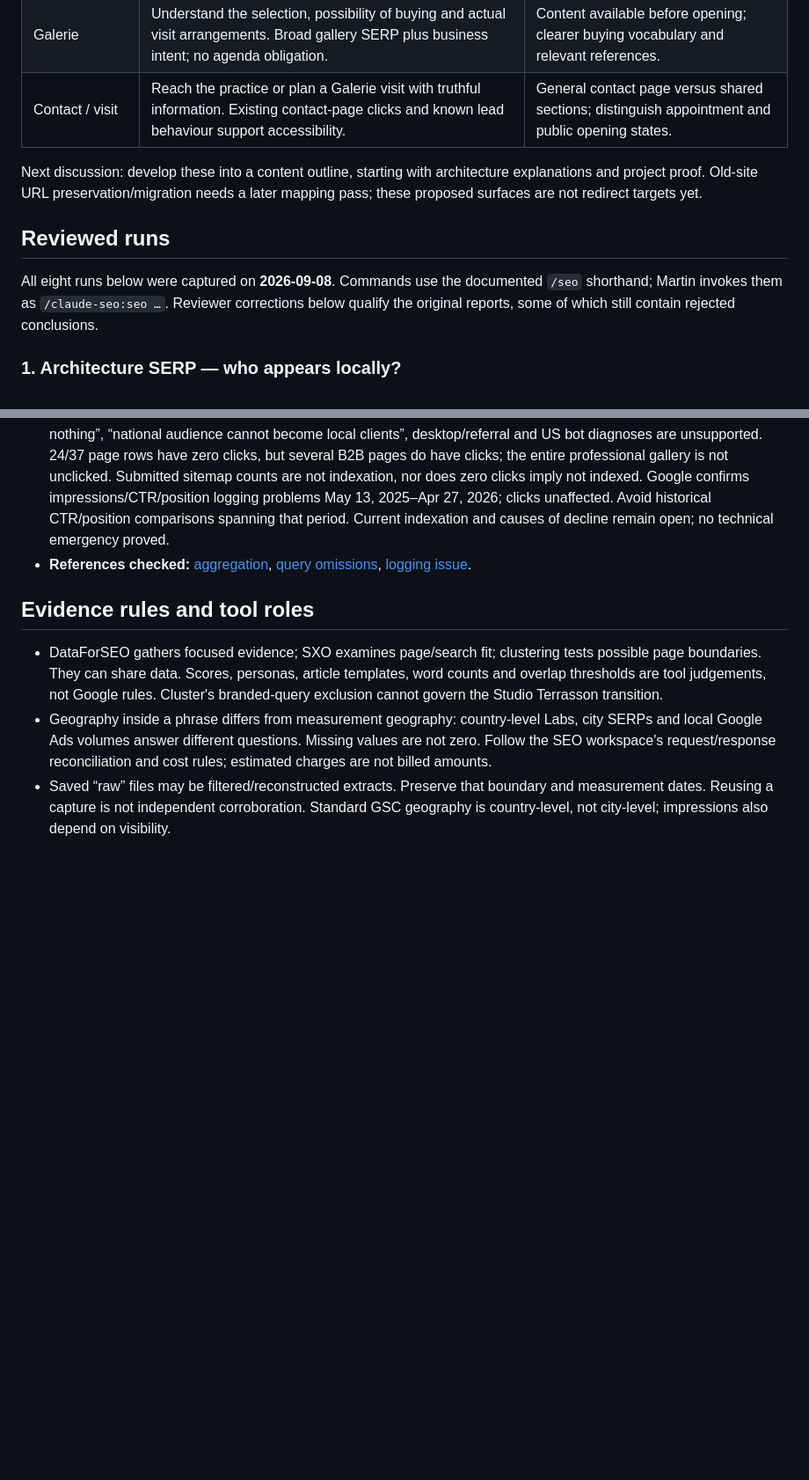
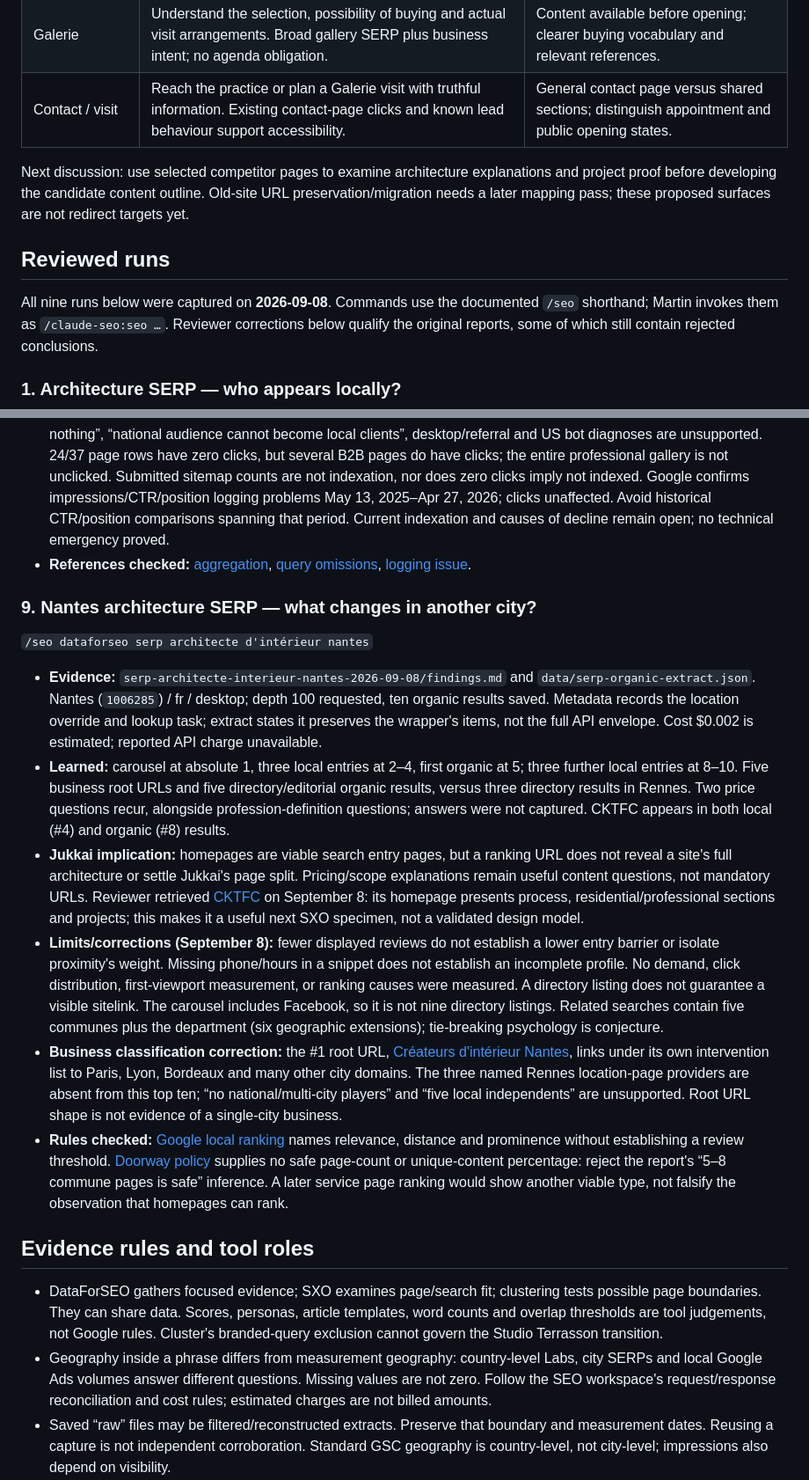
Before and after one commit to martinmoradi/jukkai, a Markdown page: docs/research/seo-research-log.md, 2 parts joined by grey strips. Shown at 88% size. GitHub-like rendering; blank space fills up the shorter version.

Commit message:
docs: review Nantes SEO comparison and clarify research workflow

```diff
--- a/docs/research/seo-research-log.md
+++ b/docs/research/seo-research-log.md
@@ -63,13 +69,13 @@ The foundation supplies business intent; the research informs discovery and limi
 | Galerie                  | Understand the selection, possibility of buying and actual visit arrangements. Broad gallery SERP plus business intent; no agenda obligation.                           | Content available before opening; clearer buying vocabulary and relevant references.            |
 | Contact / visit          | Reach the practice or plan a Galerie visit with truthful information. Existing contact-page clicks and known lead behaviour support accessibility.                      | General contact page versus shared sections; distinguish appointment and public opening states. |
 
-Next discussion: develop these into a content outline, starting with architecture
-explanations and project proof. Old-site URL preservation/migration needs a later
+Next discussion: use selected competitor pages to examine architecture explanations
+and project proof before developing the candidate content outline. Old-site URL preservation/migration needs a later
 mapping pass; these proposed surfaces are not redirect targets yet.
 
 ## Reviewed runs
 
-All eight runs below were captured on **2026-09-08**. Commands use the documented
+All nine runs below were captured on **2026-09-08**. Commands use the documented
 `/seo` shorthand; Martin invokes them as `/claude-seo:seo …`. Reviewer corrections
 below qualify the original reports, some of which still contain rejected conclusions.
 
@@ -212,6 +218,46 @@ below qualify the original reports, some of which still contain rejected conclus
   [query omissions](https://support.google.com/webmasters/answer/17011259?hl=en),
   [logging issue](https://support.google.com/webmasters/answer/6211453?hl=en).
 
+### 9. Nantes architecture SERP — what changes in another city?
+
+`/seo dataforseo serp architecte d'intérieur nantes`
+
+- **Evidence:** `serp-architecte-interieur-nantes-2026-09-08/findings.md` and
+  `data/serp-organic-extract.json`. Nantes (`1006285`) / fr / desktop; depth 100
+  requested, ten organic results saved. Metadata records the location override and
+  lookup task; extract states it preserves the wrapper's items, not the full API
+  envelope. Cost $0.002 is estimated; reported API charge unavailable.
+- **Learned:** carousel at absolute 1, three local entries at 2–4, first organic
+  at 5; three further local entries at 8–10. Five business root URLs and five
+  directory/editorial organic results, versus three directory results in Rennes.
+  Two price questions recur, alongside profession-definition questions; answers
+  were not captured. CKTFC appears in both local (#4) and organic (#8) results.
+- **Jukkai implication:** homepages are viable search entry pages, but a ranking
+  URL does not reveal a site's full architecture or settle Jukkai's page split.
+  Pricing/scope explanations remain useful content questions, not mandatory URLs.
+  Reviewer retrieved [CKTFC](https://www.lagence-cktfc.com/) on September 8:
+  its homepage presents process, residential/professional sections and projects;
+  this makes it a useful next SXO specimen, not a validated design model.
+- **Limits/corrections (September 8):** fewer displayed reviews do not establish a
+  lower entry barrier or isolate proximity's weight. Missing phone/hours in a
+  snippet does not establish an incomplete profile. No demand, click distribution,
+  first-viewport measurement, or ranking causes were measured. A directory listing
+  does not guarantee a visible sitelink. The carousel includes Facebook, so it is
+  not nine directory listings. Related searches contain five communes plus the
+  department (six geographic extensions); tie-breaking psychology is conjecture.
+- **Business classification correction:** the #1 root URL,
+  [Créateurs d'intérieur Nantes](https://www.architectes-interieur-nantes.com/),
+  links under its own intervention list to Paris, Lyon, Bordeaux and many other
+  city domains. The three named Rennes location-page providers are absent from
+  this top ten; “no national/multi-city players” and “five local independents”
+  are unsupported. Root URL shape is not evidence of a single-city business.
+- **Rules checked:** [Google local ranking](https://support.google.com/business/answer/7091?hl=en)
+  names relevance, distance and prominence without establishing a review threshold.
+  [Doorway policy](https://developers.google.com/search/docs/essentials/spam-policies#doorway-abuse)
+  supplies no safe page-count or unique-content percentage: reject the report's
+  “5–8 commune pages is safe” inference. A later service page ranking would show
+  another viable type, not falsify the observation that homepages can rank.
+
 ## Evidence rules and tool roles
 
 - DataForSEO gathers focused evidence; SXO examines page/search fit; clustering tests
```
Also changed, not shown: other parts of docs/research/seo-research-log.md (+12 -6 lines).
